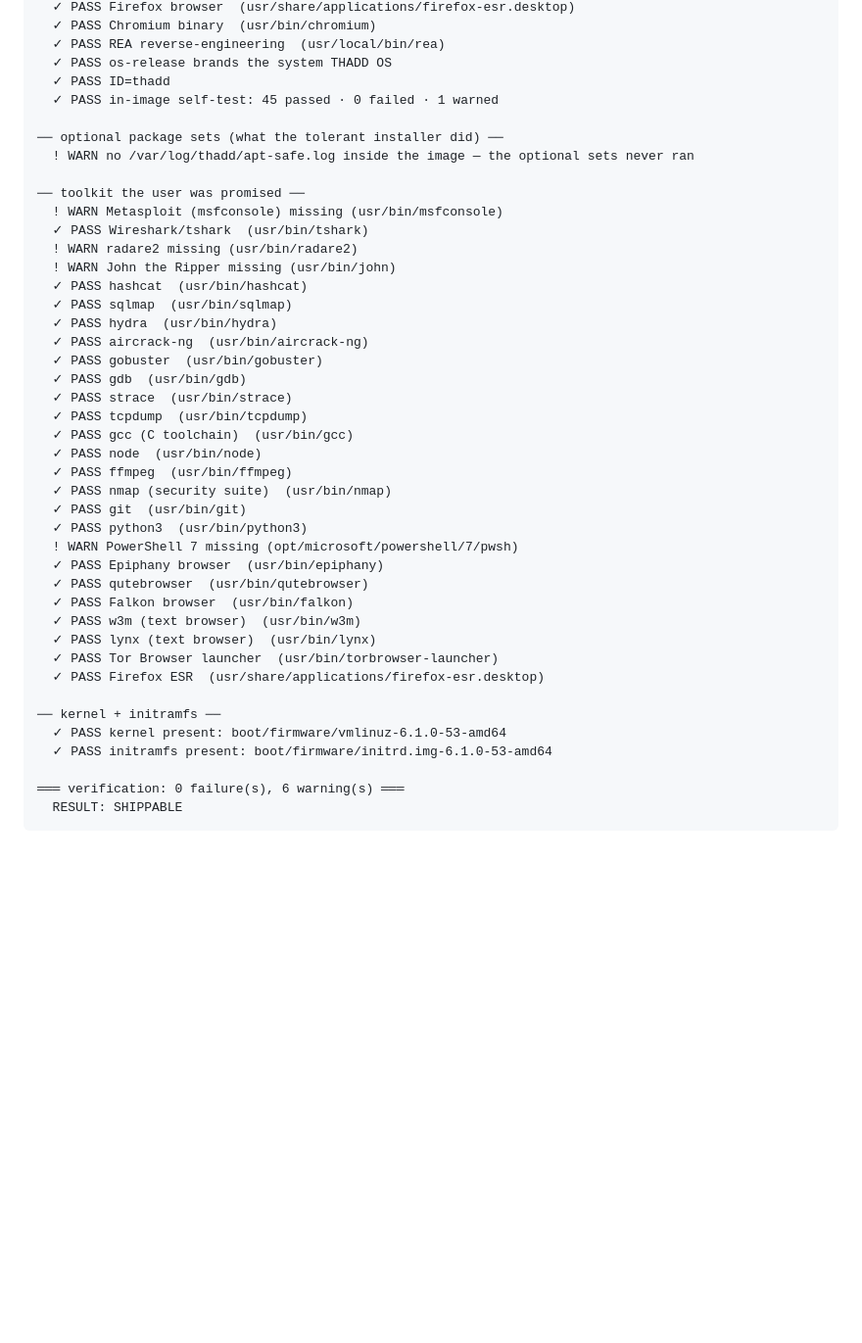
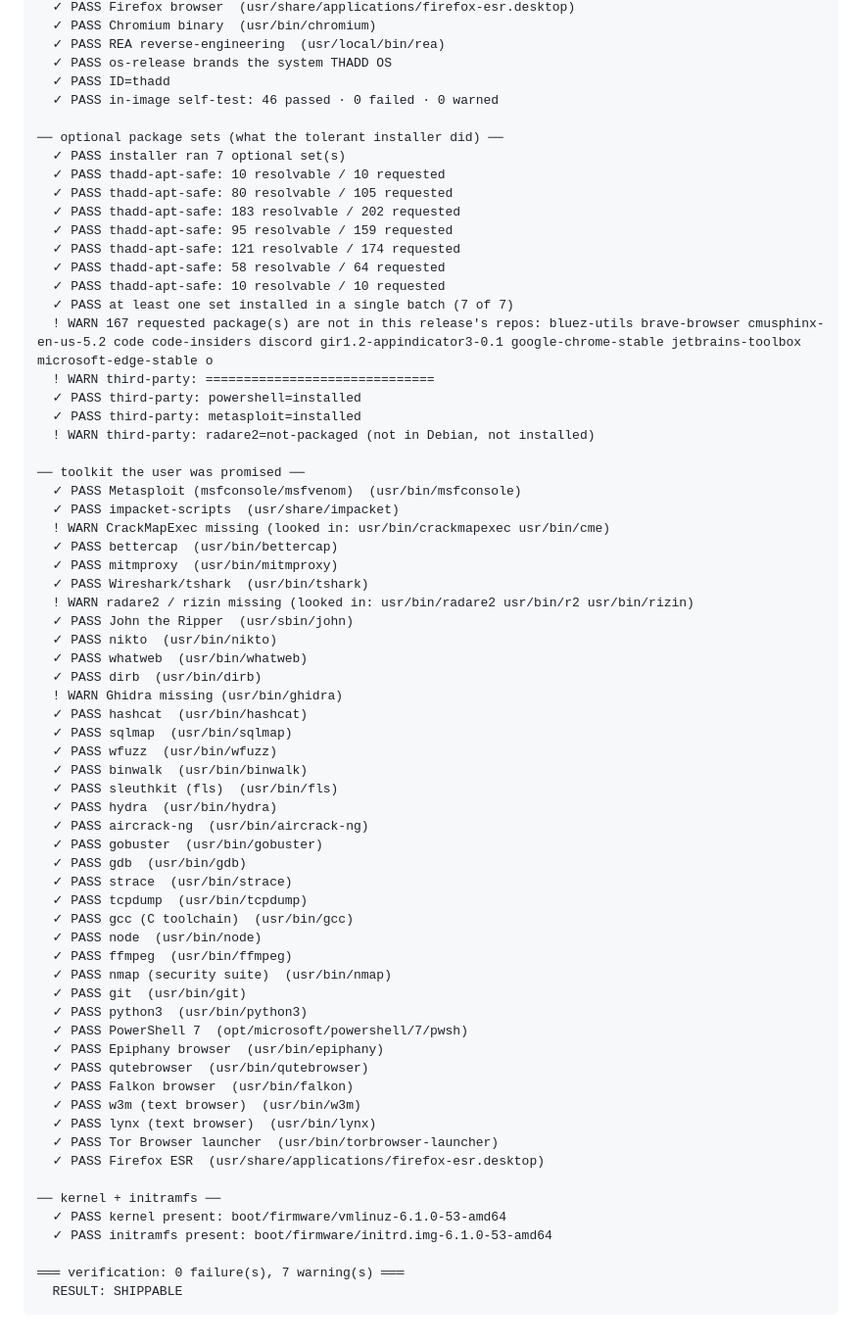
Before and after one commit to ThaddeusHackz/RDP-universal-, a Markdown page: docs/reports/desktop-iso-verify.md, the part around one of its changes. Shown at 98% size. GitHub-like rendering; blank space fills up the shorter version.

Commit message:
ci: desktop ISO verification report [skip ci]

````diff
--- a/docs/reports/desktop-iso-verify.md
+++ b/docs/reports/desktop-iso-verify.md
@@ -62,18 +62,42 @@ of the shipped squashfs (identity, desktop profile, session, assistant, scanner,
   ✓ PASS REA reverse-engineering  (usr/local/bin/rea)
   ✓ PASS os-release brands the system THADD OS
   ✓ PASS ID=thadd
-  ✓ PASS in-image self-test: 45 passed · 0 failed · 1 warned
+  ✓ PASS in-image self-test: 46 passed · 0 failed · 0 warned
 
 ── optional package sets (what the tolerant installer did) ──
-  ! WARN no /var/log/thadd/apt-safe.log inside the image — the optional sets never ran
+  ✓ PASS installer ran 7 optional set(s)
+  ✓ PASS thadd-apt-safe: 10 resolvable / 10 requested
+  ✓ PASS thadd-apt-safe: 80 resolvable / 105 requested
+  ✓ PASS thadd-apt-safe: 183 resolvable / 202 requested
+  ✓ PASS thadd-apt-safe: 95 resolvable / 159 requested
+  ✓ PASS thadd-apt-safe: 121 resolvable / 174 requested
+  ✓ PASS thadd-apt-safe: 58 resolvable / 64 requested
+  ✓ PASS thadd-apt-safe: 10 resolvable / 10 requested
+  ✓ PASS at least one set installed in a single batch (7 of 7)
+  ! WARN 167 requested package(s) are not in this release's repos: bluez-utils brave-browser cmusphinx-en-us-5.2 code code-insiders discord gir1.2-appindicator3-0.1 google-chrome-stable jetbrains-toolbox microsoft-edge-stable o
+  ! WARN third-party: ==============================
+  ✓ PASS third-party: powershell=installed
+  ✓ PASS third-party: metasploit=installed
+  ! WARN third-party: radare2=not-packaged (not in Debian, not installed)
 
 ── toolkit the user was promised ──
-  ! WARN Metasploit (msfconsole) missing (usr/bin/msfconsole)
+  ✓ PASS Metasploit (msfconsole/msfvenom)  (usr/bin/msfconsole)
+  ✓ PASS impacket-scripts  (usr/share/impacket)
+  ! WARN CrackMapExec missing (looked in: usr/bin/crackmapexec usr/bin/cme)
+  ✓ PASS bettercap  (usr/bin/bettercap)
+  ✓ PASS mitmproxy  (usr/bin/mitmproxy)
   ✓ PASS Wireshark/tshark  (usr/bin/tshark)
-  ! WARN radare2 missing (usr/bin/radare2)
-  ! WARN John the Ripper missing (usr/bin/john)
+  ! WARN radare2 / rizin missing (looked in: usr/bin/radare2 usr/bin/r2 usr/bin/rizin)
+  ✓ PASS John the Ripper  (usr/sbin/john)
+  ✓ PASS nikto  (usr/bin/nikto)
+  ✓ PASS whatweb  (usr/bin/whatweb)
+  ✓ PASS dirb  (usr/bin/dirb)
+  ! WARN Ghidra missing (usr/bin/ghidra)
   ✓ PASS hashcat  (usr/bin/hashcat)
   ✓ PASS sqlmap  (usr/bin/sqlmap)
+  ✓ PASS wfuzz  (usr/bin/wfuzz)
+  ✓ PASS binwalk  (usr/bin/binwalk)
+  ✓ PASS sleuthkit (fls)  (usr/bin/fls)
   ✓ PASS hydra  (usr/bin/hydra)
   ✓ PASS aircrack-ng  (usr/bin/aircrack-ng)
   ✓ PASS gobuster  (usr/bin/gobuster)
@@ -86,7 +110,7 @@ of the shipped squashfs (identity, desktop profile, session, assistant, scanner,
   ✓ PASS nmap (security suite)  (usr/bin/nmap)
   ✓ PASS git  (usr/bin/git)
   ✓ PASS python3  (usr/bin/python3)
-  ! WARN PowerShell 7 missing (opt/microsoft/powershell/7/pwsh)
+  ✓ PASS PowerShell 7  (opt/microsoft/powershell/7/pwsh)
   ✓ PASS Epiphany browser  (usr/bin/epiphany)
   ✓ PASS qutebrowser  (usr/bin/qutebrowser)
   ✓ PASS Falkon browser  (usr/bin/falkon)
@@ -99,6 +123,6 @@ of the shipped squashfs (identity, desktop profile, session, assistant, scanner,
   ✓ PASS kernel present: boot/firmware/vmlinuz-6.1.0-53-amd64
   ✓ PASS initramfs present: boot/firmware/initrd.img-6.1.0-53-amd64
 
-═══ verification: 0 failure(s), 6 warning(s) ═══
+═══ verification: 0 failure(s), 7 warning(s) ═══
   RESULT: SHIPPABLE
 ```
````
Also changed, not shown: other parts of docs/reports/desktop-iso-verify.md (+10 -10 lines).
